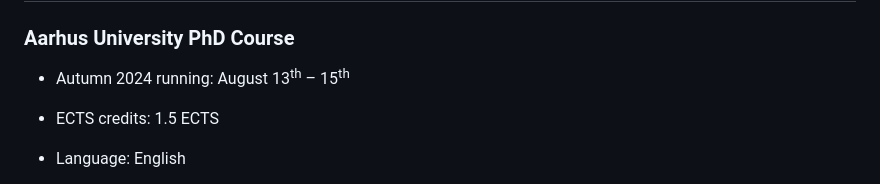
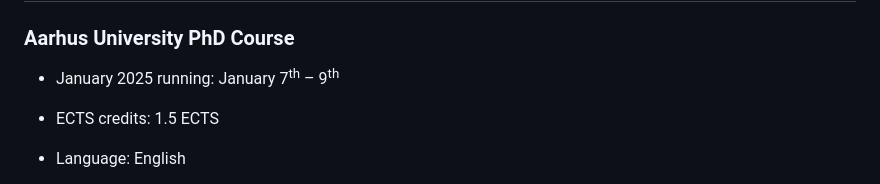
Before and after one commit to gavinsimpson/au-viborg-mixed-modelling-course, a Markdown page: README.md, the part around the change. Drawn GitHub-style.

```diff
--- a/README.md
+++ b/README.md
@@ -2,7 +2,7 @@
 
 ### Aarhus University PhD Course
 
-* Autumn 2024 running: August 13<sup>th</sup> &ndash; 15<sup>th</sup>
+* January 2025 running: January 7<sup>th</sup> &ndash; 9<sup>th</sup>
 
 * ECTS credits: 1.5 ECTS
 
```
